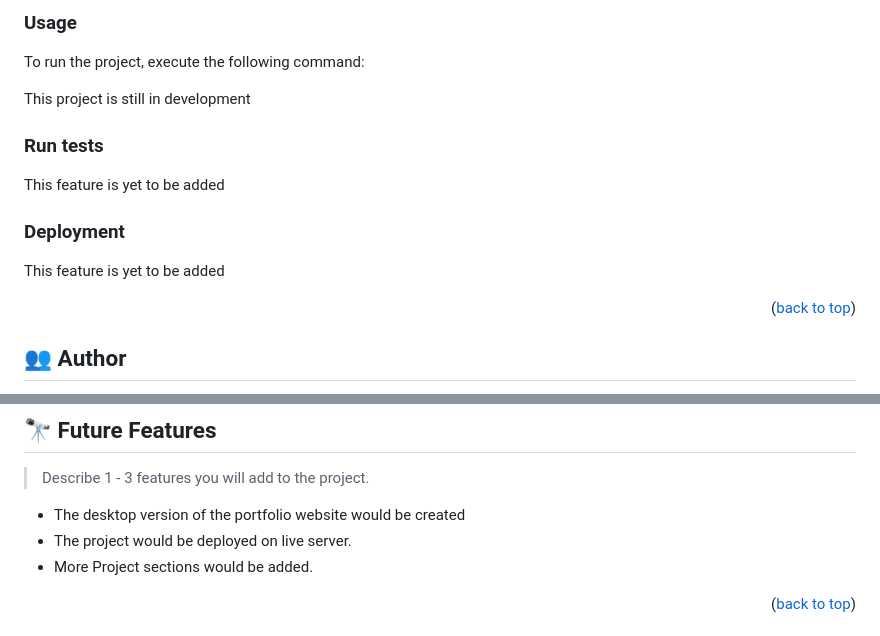
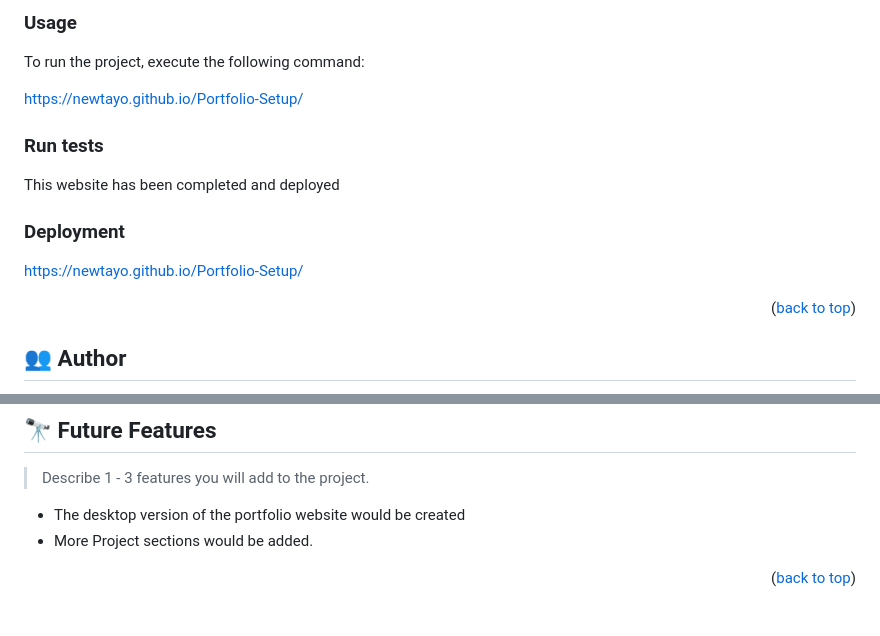
Before and after one commit to Newtayo/Portfolio-Setup, a Markdown page: README.md, 2 parts joined by grey strips. Rendered like a GitHub page.

Commit message:
Add live site of portfolio website to Readme file

```diff
--- a/README.md
+++ b/README.md
@@ -133,15 +133,15 @@ Install this project with:
 
 To run the project, execute the following command:
 
-This project is still in development
+ https://newtayo.github.io/Portfolio-Setup/
 
 ### Run tests
 
-This feature is yet to be added
+This website has been completed and deployed
 
 ### Deployment
 
-This feature is yet to be added
+ https://newtayo.github.io/Portfolio-Setup/
 
 
 
@@ -171,7 +171,6 @@ This feature is yet to be added
 
 
 -  The desktop version of the portfolio website would be created
--  The project would be deployed on live server.
 -  More Project sections would be added.
 
 
```
Also changed, not shown: other parts of README.md (+2 -2 lines).
